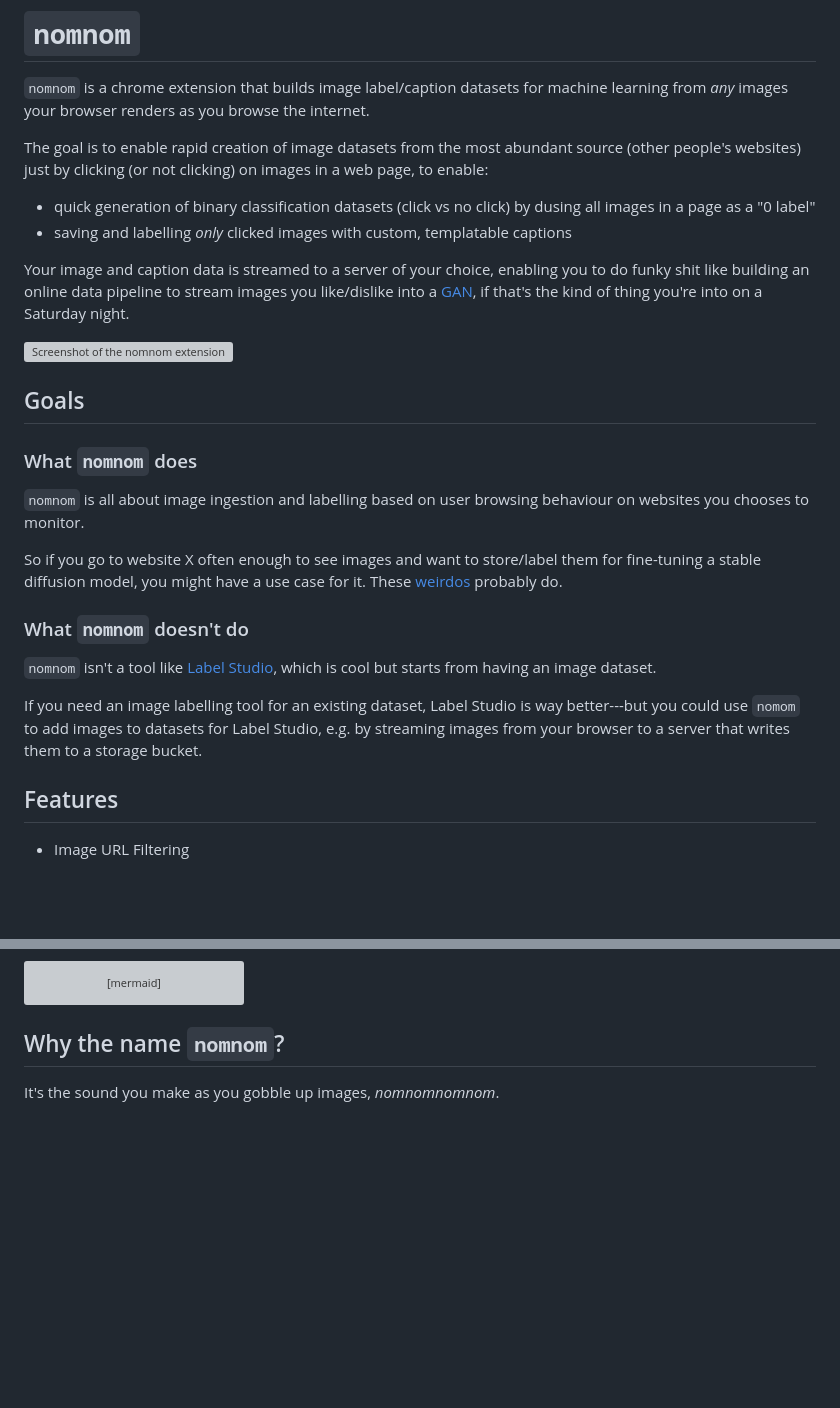
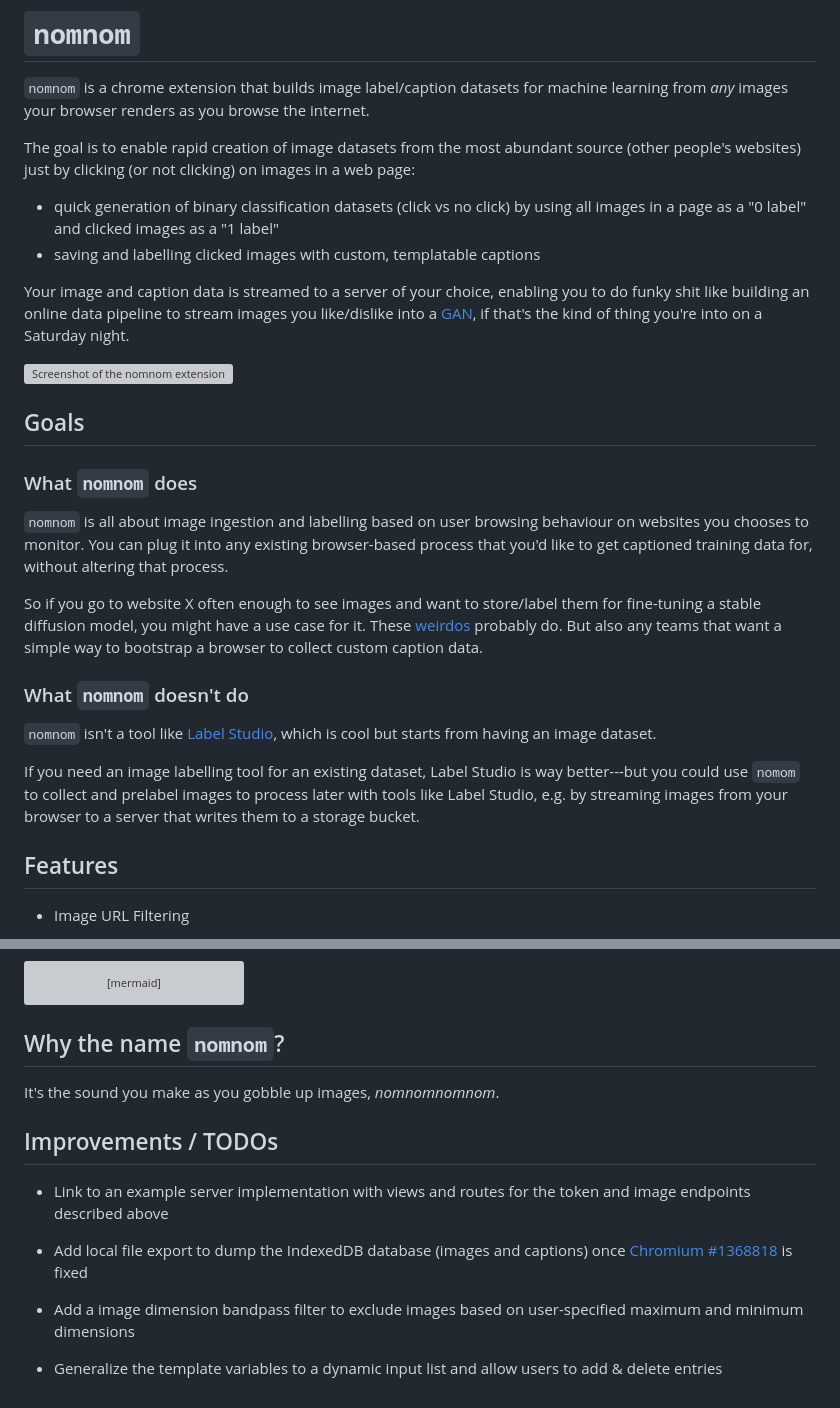
Before and after one commit to mbhynes/nomnom, a Markdown page: README.md, 2 parts joined by grey strips. Drawn GitHub-style; blank space fills up the shorter version; grey boxes are pictures that could not be loaded.

Commit message:
fixed typo in readme; added some todos

```diff
--- a/README.md
+++ b/README.md
@@ -2,10 +2,10 @@
 
 ``nomnom`` is a chrome extension that builds image label/caption datasets for machine learning from *any* images your browser renders as you browse the internet.
 
-The goal is to enable rapid creation of image datasets from the most abundant source (other people's websites) just by clicking (or not clicking) on images in a web page, to enable:
+The goal is to enable rapid creation of image datasets from the most abundant source (other people's websites) just by clicking (or not clicking) on images in a web page:
 
-- quick generation of binary classification datasets (click vs no click) by dusing all images in a page as a "0 label"
-- saving and labelling *only* clicked images with custom, templatable captions
+- quick generation of binary classification datasets (click vs no click) by using all images in a page as a "0 label" and clicked images as a "1 label"
+- saving and labelling clicked images with custom, templatable captions
 
 Your image and caption data is streamed to a server of your choice, enabling you to do funky shit like building an online data pipeline to stream images you like/dislike into a [GAN](https://en.wikipedia.org/wiki/Generative_adversarial_network), if that's the kind of thing you're into on a Saturday night.
 
@@ -15,15 +15,15 @@ Your image and caption data is streamed to a server of your choice, enabling you
 
 ### What ``nomnom`` does
 
-``nomnom`` is all about image ingestion and labelling based on user browsing behaviour on websites you chooses to monitor.
+``nomnom`` is all about image ingestion and labelling based on user browsing behaviour on websites you chooses to monitor. You can plug it into any existing browser-based process that you'd like to get captioned training data for, without altering that process.
 
-So if you go to website X often enough to see images and want to store/label them for fine-tuning a stable diffusion model, you might have a use case for it. These [weirdos](https://www.unstability.ai/) probably do.
+So if you go to website X often enough to see images and want to store/label them for fine-tuning a stable diffusion model, you might have a use case for it. These [weirdos](https://www.unstability.ai/) probably do. But also any teams that want a simple way to bootstrap a browser to collect custom caption data.
 
 ### What ``nomnom`` doesn't do
 
 ``nomnom`` isn't a tool like [Label Studio](https://labelstud.io/), which is cool but starts from having an image dataset.
 
-If you need an image labelling tool for an existing dataset, Label Studio is way better---but you could use ``nomom`` to add images to datasets for Label Studio, e.g. by streaming images from your browser to a server that writes them to a storage bucket.
+If you need an image labelling tool for an existing dataset, Label Studio is way better---but you could use ``nomom`` to collect and prelabel images to process later with tools like Label Studio, e.g. by streaming images from your browser to a server that writes them to a storage bucket.
 
 
 ## Features
@@ -202,3 +202,13 @@ The high level process is illustrated in the below sequence diagram:
 ## Why the name ``nomnom``?
 
 It's the sound you make as you gobble up images, *nomnomnomnom*.
+
+## Improvements / TODOs
+
+- Link to an example server implementation with views and routes for the token and image endpoints described above
+
+- Add local file export to dump the IndexedDB database (images and captions) once [Chromium #1368818](https://bugs.chromium.org/p/chromium/issues/detail?id=1368818) is fixed
+
+- Add a image dimension bandpass filter to exclude images based on user-specified maximum and minimum dimensions
+
+- Generalize the template variables to a dynamic input list and allow users to add & delete entries
```
